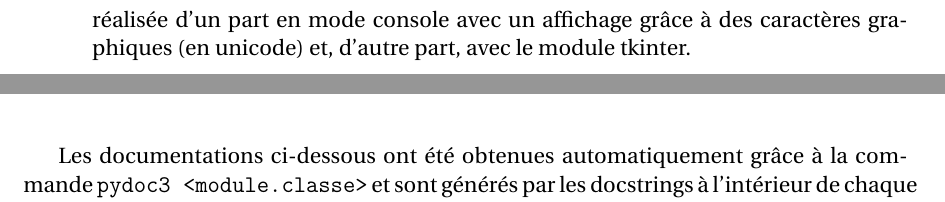
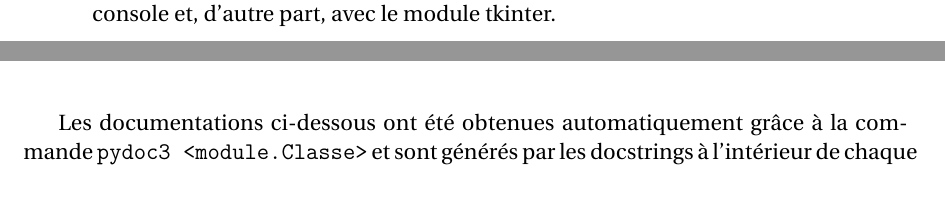
Before and after one commit to Abunux/pyBatNav, a LaTeX book (Rapport/Muller_Reboul_ISN2016_BatailleNavale_Rapport.tex, which reads Rapport/chapitres/annexe_docstring.tex, Rapport/chapitres/chap_presentation.tex): two parts of pages 6 and 39 of 77 before the commit and two parts of pages 5 and 39 of 77 after it, joined at a grey line, cut at the place of the change. Compiled offline with pdfLaTeX.

Commit message:
modifié:         Rapport/Muller_Reboul_ISN2016_BatailleNavale_Rapport.log 	modifié:         Rapport/Muller_Reboul_ISN2016_BatailleNavale_Rapport.pdf 	modifié:         Rapport/Muller_Reboul_ISN2016_BatailleNavale_Rapport.synctex.gz 	modifié:         Rapport/chapitres/annexe_docstring.tex 	modifié:         Rapport/chapitres/chap_presentation.tex

```diff
--- a/Rapport/chapitres/annexe_docstring.tex
+++ b/Rapport/chapitres/annexe_docstring.tex
@@ -1,3 +1,4 @@
 \chapter{Documentation des modules}
 
-Les documentations ci-dessous ont été obtenues automatiquement grâce à la commande \texttt{pydoc3 <module.classe>} et sont générés par les docstrings à l'intérieur de chaque objet.
+Les documentations ci-dessous ont été obtenues automatiquement grâce à la commande \texttt{pydoc3 <module.Classe>} et sont générés par les docstrings à l'intérieur de chaque objet. Leur intégration automatique en \LaTeX se fait avec :\\
+\begin{verbatim}
--- a/Rapport/chapitres/chap_presentation.tex
+++ b/Rapport/chapitres/chap_presentation.tex
@@ -27,7 +27,7 @@ Nos objectifs ont été les suivants :
 \begin{itemize}
 \item Définir une structure de données pour modéliser la grille de jeu, ainsi que les joueurs.
 \item Implémenter un algorithme de résolution par l'ordinateur qui soit le plus performant possible (en nombre de coups ainsi qu'en temps de résolution d'un grille) et en faire une étude statistique complète.
-\item Avoir une interface permettant de jouer contre l'ordinateur. Cette interface a été réalisée d'un part en mode console avec un affichage grâce à des caractères graphiques (en unicode) et, d'autre part, avec le module tkinter.
+\item Avoir une interface permettant de jouer contre l'ordinateur, d'une part en mode console et, d'autre part, avec le module tkinter.
 \end{itemize}
 
 \section{Liste des modules du projet}
```
Also changed, not shown: Rapport/Muller_Reboul_ISN2016_BatailleNavale_Rapport.pdf, Rapport/chapitres/annexe_docstring.tex (3 more changed lines), 2 other files.
